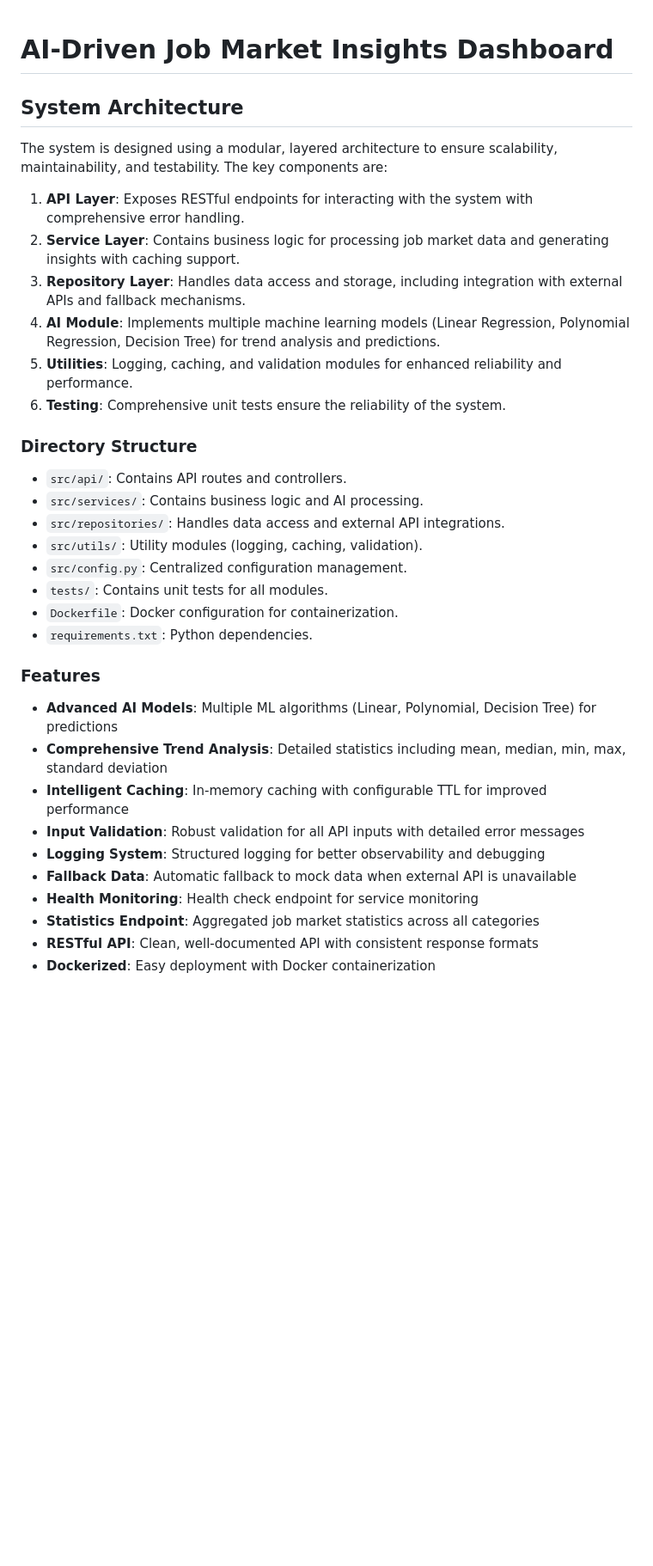
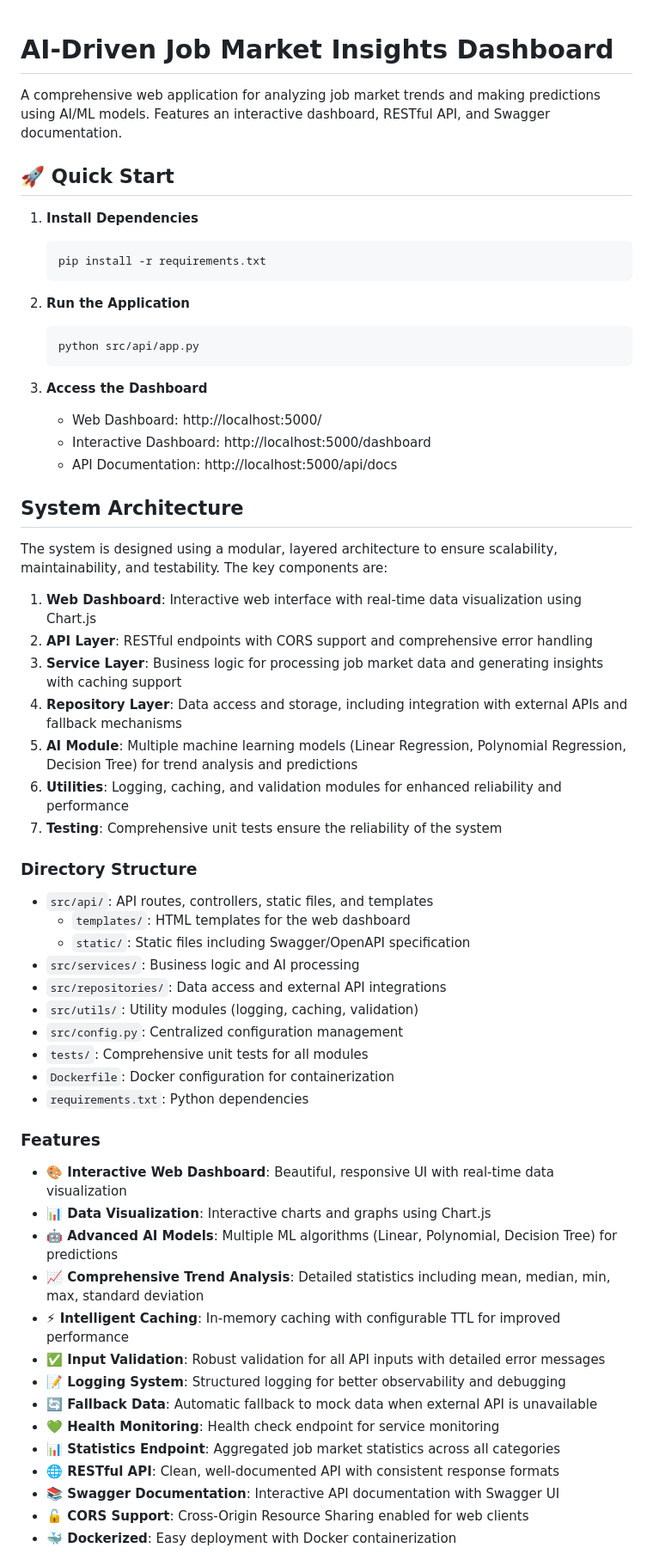
Before and after one commit to yadavanujkumar/ai-driven-job-market-insights-dashboard, a Markdown page: README.md, the part around one of its changes. Shown at 86% size. Rendered like a GitHub page; blank space fills up the shorter version.

Commit message:
Update README with dashboard features and new functionality
Co-authored-by: yadavanujkumar <86741869+yadavanujkumar@users.noreply.github.com>

````diff
--- a/README.md
+++ b/README.md
@@ -1,36 +1,63 @@
 # AI-Driven Job Market Insights Dashboard
+
+A comprehensive web application for analyzing job market trends and making predictions using AI/ML models. Features an interactive dashboard, RESTful API, and Swagger documentation.
+
+## 🚀 Quick Start
+
+1. **Install Dependencies**
+   ```bash
+   pip install -r requirements.txt
+   ```
+
+2. **Run the Application**
+   ```bash
+   python src/api/app.py
+   ```
+
+3. **Access the Dashboard**
+   - Web Dashboard: http://localhost:5000/
+   - Interactive Dashboard: http://localhost:5000/dashboard
+   - API Documentation: http://localhost:5000/api/docs
 
 ## System Architecture
 
 The system is designed using a modular, layered architecture to ensure scalability, maintainability, and testability. The key components are:
 
-1. **API Layer**: Exposes RESTful endpoints for interacting with the system with comprehensive error handling.
-2. **Service Layer**: Contains business logic for processing job market data and generating insights with caching support.
-3. **Repository Layer**: Handles data access and storage, including integration with external APIs and fallback mechanisms.
-4. **AI Module**: Implements multiple machine learning models (Linear Regression, Polynomial Regression, Decision Tree) for trend analysis and predictions.
-5. **Utilities**: Logging, caching, and validation modules for enhanced reliability and performance.
-6. **Testing**: Comprehensive unit tests ensure the reliability of the system.
+1. **Web Dashboard**: Interactive web interface with real-time data visualization using Chart.js
+2. **API Layer**: RESTful endpoints with CORS support and comprehensive error handling
+3. **Service Layer**: Business logic for processing job market data and generating insights with caching support
+4. **Repository Layer**: Data access and storage, including integration with external APIs and fallback mechanisms
+5. **AI Module**: Multiple machine learning models (Linear Regression, Polynomial Regression, Decision Tree) for trend analysis and predictions
+6. **Utilities**: Logging, caching, and validation modules for enhanced reliability and performance
+7. **Testing**: Comprehensive unit tests ensure the reliability of the system
 
 ### Directory Structure
 
-- `src/api/`: Contains API routes and controllers.
-- `src/services/`: Contains business logic and AI processing.
-- `src/repositories/`: Handles data access and external API integrations.
-- `src/utils/`: Utility modules (logging, caching, validation).
-- `src/config.py`: Centralized configuration management.
-- `tests/`: Contains unit tests for all modules.
-- `Dockerfile`: Docker configuration for containerization.
-- `requirements.txt`: Python dependencies.
+- `src/api/`: API routes, controllers, static files, and templates
+  - `templates/`: HTML templates for the web dashboard
+  - `static/`: Static files including Swagger/OpenAPI specification
+- `src/services/`: Business logic and AI processing
+- `src/repositories/`: Data access and external API integrations
+- `src/utils/`: Utility modules (logging, caching, validation)
+- `src/config.py`: Centralized configuration management
+- `tests/`: Comprehensive unit tests for all modules
+- `Dockerfile`: Docker configuration for containerization
+- `requirements.txt`: Python dependencies
 
 ### Features
 
-- **Advanced AI Models**: Multiple ML algorithms (Linear, Polynomial, Decision Tree) for predictions
-- **Comprehensive Trend Analysis**: Detailed statistics including mean, median, min, max, standard deviation
-- **Intelligent Caching**: In-memory caching with configurable TTL for improved performance
-- **Input Validation**: Robust validation for all API inputs with detailed error messages
-- **Logging System**: Structured logging for better observability and debugging
-- **Fallback Data**: Automatic fallback to mock data when external API is unavailable
-- **Health Monitoring**: Health check endpoint for service monitoring
-- **Statistics Endpoint**: Aggregated job market statistics across all categories
-- **RESTful API**: Clean, well-documented API with consistent response formats
-- **Dockerized**: Easy deployment with Docker containerization
+- **🎨 Interactive Web Dashboard**: Beautiful, responsive UI with real-time data visualization
+- **📊 Data Visualization**: Interactive charts and graphs using Chart.js
+- **🤖 Advanced AI Models**: Multiple ML algorithms (Linear, Polynomial, Decision Tree) for predictions
+- **📈 Comprehensive Trend Analysis**: Detailed statistics including mean, median, min, max, standard deviation
+- **⚡ Intelligent Caching**: In-memory caching with configurable TTL for improved performance
+- **✅ Input Validation**: Robust validation for all API inputs with detailed error messages
+- **📝 Logging System**: Structured logging for better observability and debugging
+- **🔄 Fallback Data**: Automatic fallback to mock data when external API is unavailable
+- **💚 Health Monitoring**: Health check endpoint for service monitoring
+- **📊 Statistics Endpoint**: Aggregated job market statistics across all categories
+- **🌐 RESTful API**: Clean, well-documented API with consistent response formats
+- **📚 Swagger Documentation**: Interactive API documentation with Swagger UI
+- **🔓 CORS Support**: Cross-Origin Resource Sharing enabled for web clients
+- **🐳 Dockerized**: Easy deployment with Docker containerization
+
````
Also changed, not shown: other parts of README.md (+74 -5 lines).
